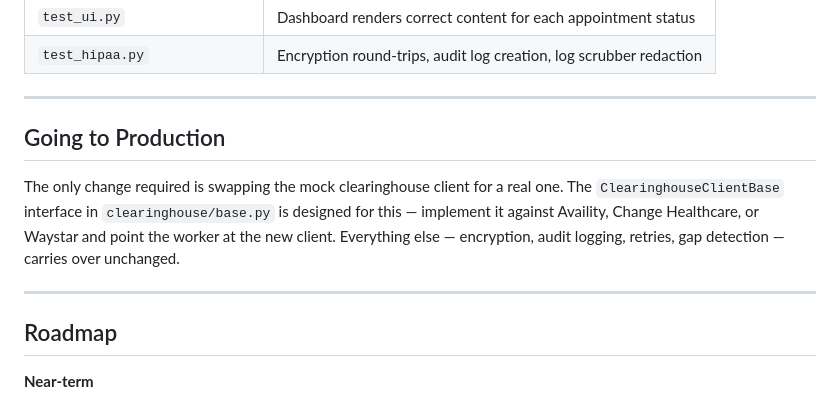
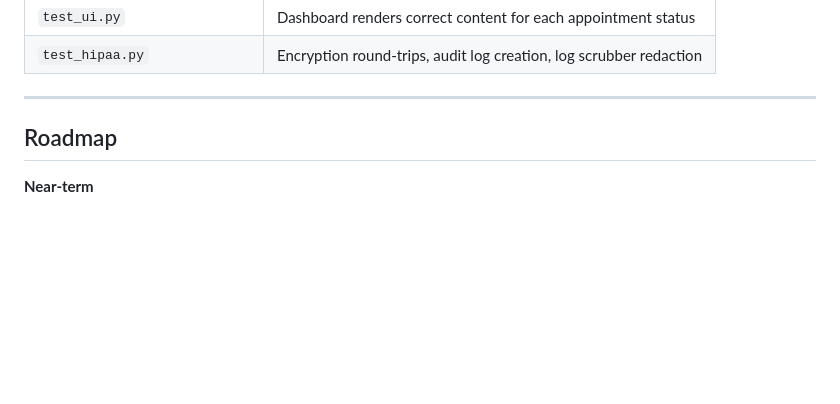
Before and after one commit to bhanuprasanna396/Eligibility-verification-270-271-automation, a Markdown page: README.md, the part around the change. Drawn GitHub-style; blank space fills up the shorter version.

Commit message:
Remove production deployment section from README
Removed production deployment instructions from README.

```diff
--- a/README.md
+++ b/README.md
@@ -310,11 +310,6 @@ pytest tests/ -v --cov=app --cov-report=term-missing
 
 ---
 
-## Going to Production
-
-The only change required is swapping the mock clearinghouse client for a real one. The `ClearinghouseClientBase` interface in `clearinghouse/base.py` is designed for this — implement it against Availity, Change Healthcare, or Waystar and point the worker at the new client. Everything else — encryption, audit logging, retries, gap detection — carries over unchanged.
-
----
 
 ## Roadmap
 
```
